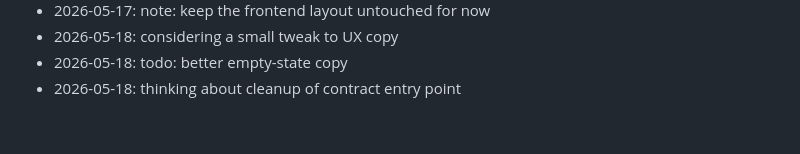
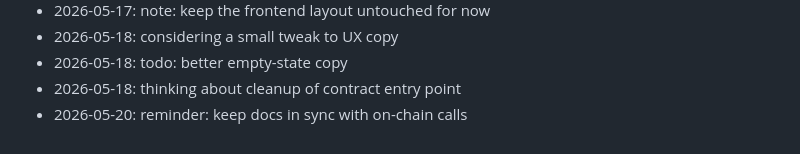
Before and after one commit to dhitalmonster-hub/letter-drop, a Markdown page: NOTES.md, the part around the change. GitHub-like rendering.

Commit message:
docs: append to notes

```diff
--- a/NOTES.md
+++ b/NOTES.md
@@ -83,3 +83,4 @@ Dev journal — informal.
 - 2026-05-18: considering a small tweak to UX copy
 - 2026-05-18: todo: better empty-state copy
 - 2026-05-18: thinking about cleanup of contract entry point
+- 2026-05-20: reminder: keep docs in sync with on-chain calls
```
